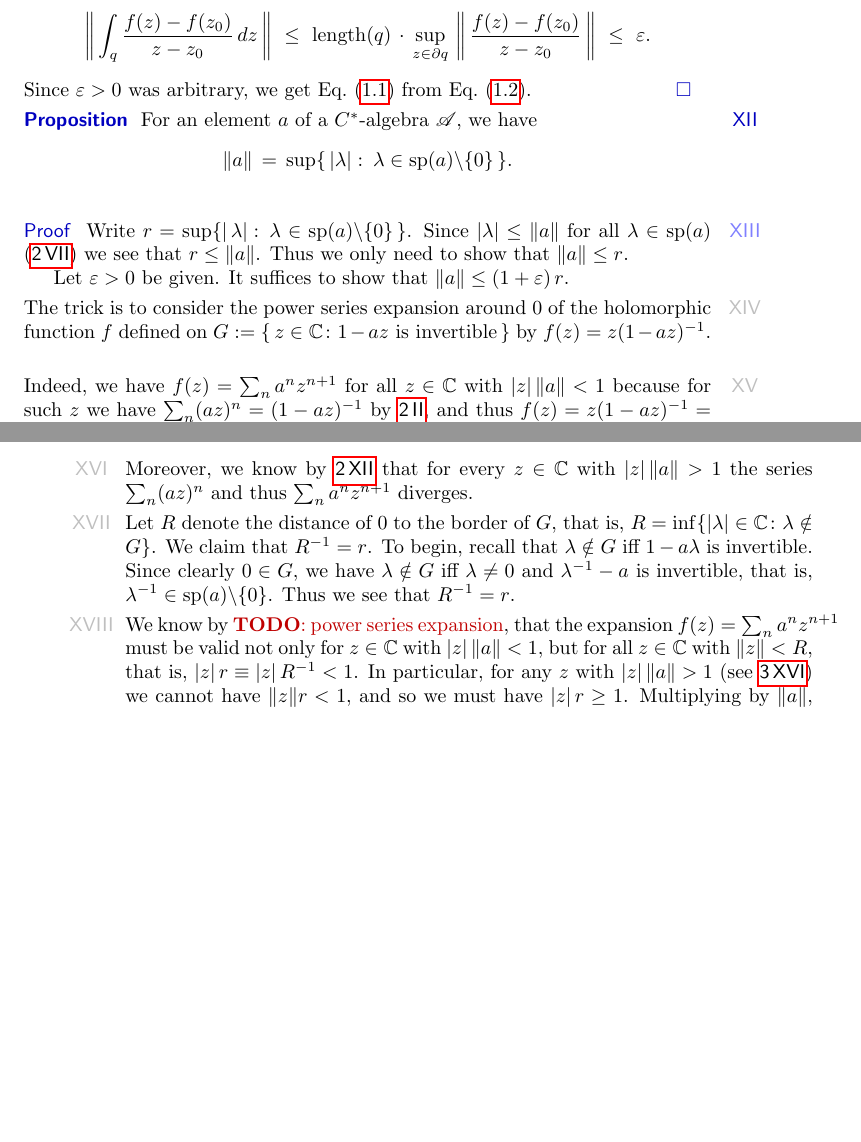
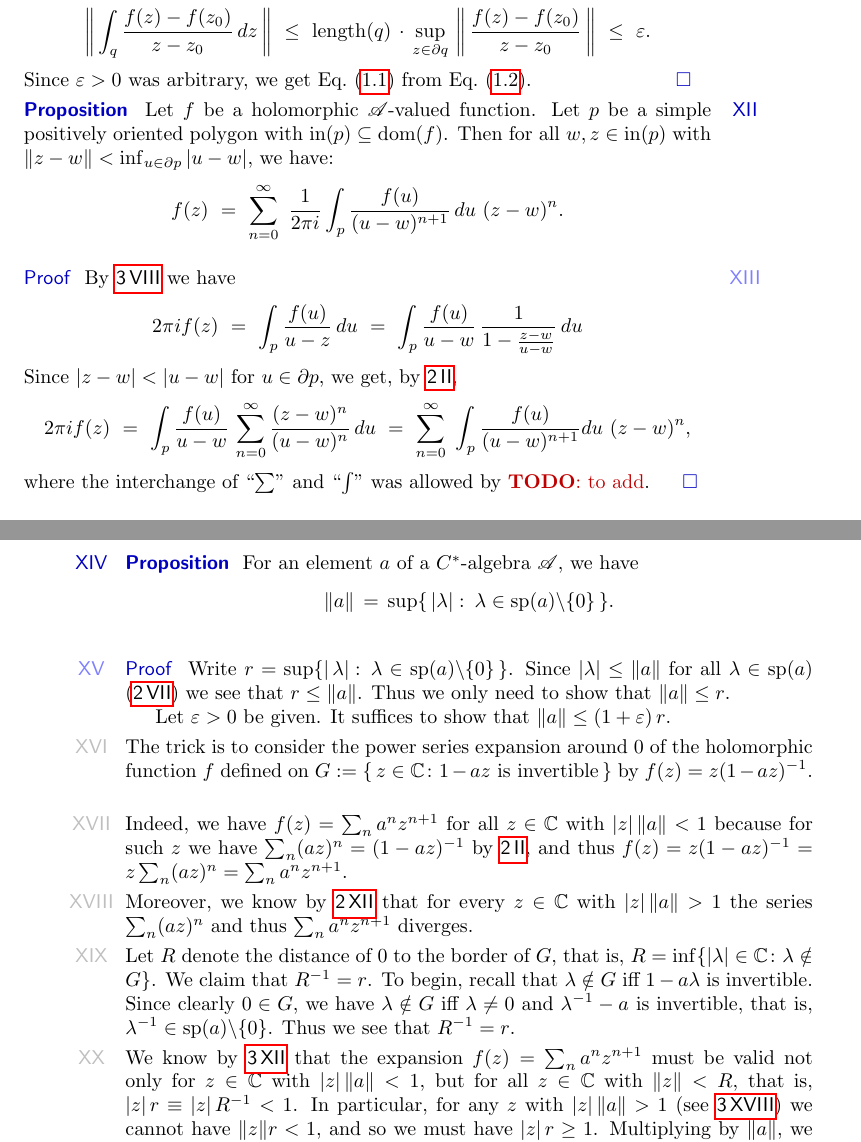
Before and after one commit to westerbaan/theses, a LaTeX document (op.tex): two parts of pages 5 and 6 of 11, joined at a grey line, cut so that both start at the same text, the shorter picture padded with empty space. Compiled offline with pdfLaTeX.

Commit message:
holomorphic functions are analytic

```diff
--- a/op.tex
+++ b/op.tex
@@ -514,6 +514,39 @@ Since~$\varepsilon>0$ was arbitrary,
 we get Eq.~\eqref{eq:cauchy-formula-1}
 from Eq.~\eqref{eq:cauchy-formula-2}.\qed
 \end{point}
+\end{point}
+\end{point}
+\begin{point}[taylor]{Proposition}%
+Let~$f$ be a holomorphic $\scrA$-valued function.
+Let~$p$ be a simple positively oriented polygon
+with $\interior(p) \subseteq \dom(f)$.
+Then for all~$w,z\in \interior(p)$
+with $\|z-w\|<\inf_{u\in \partial p} \left| u-w \right|$,
+we have:
+\begin{equation*}
+f(z)\ = \
+\sum_{n=0}^\infty \ \frac{1}{2\pi i}\int_p \frac{f(u)}{(u-w)^{n+1}}\,du
+\ (z-w)^n.
+\end{equation*}
+\begin{point}{Proof}%
+By~\sref{cauchy-formula} we have
+\begin{alignat*}{3}
+2\pi if(z)\ &=\  \int_p \frac{f(u)}{u-z}\,du
+\ =\
+  \int_p  \frac{f(u)}{u-w}\,\frac{1}{1-\frac{z-w}{u-w}}\,du
+\end{alignat*}
+Since~$\left|z-w\right|<\left|u-w\right|$
+for~$u\in \partial p$,
+we get, by~\sref{geometric},
+\begin{equation*}
+2\pi if(z) \ = \
+  \int_p \frac{f(u)}{u-w}\, \sum_{n=0}^\infty
+\frac{(z-w)^n}{(u-w)^n}
+ \,du\ = \
+  \sum_{n=0}^\infty \ \int_p   \frac{f(u)}{(u-w)^{n+1}}du \ (z-w)^n,
+\end{equation*}
+where the interchange of ``$\sum$'' and ``$\int$''
+was allowed by~\TODO{to add}.\qed
 \end{point}
 \end{point}
 \begin{point}[norm-spectrum]{Proposition}%
@@ -570,7 +603,7 @@ is invertible, that is, $\lambda^{-1}\in \spec(a)\backslash\{0\}$.
 Thus we see that $R^{-1}=r$.
 \end{point}
 \begin{point}[norm-spectrum-3]%
-We know by~\TODO{power series expansion},
+We know by~\sref{taylor}
 that the expansion $f(z)=\sum_na^nz^{n+1}$
 must be valid not only for~$z\in\C$ with $\left|z\right|\|a\|<1$,
 but for all~$z\in\C$ with
```
Also changed, not shown: op.tex (2 more changed lines).
